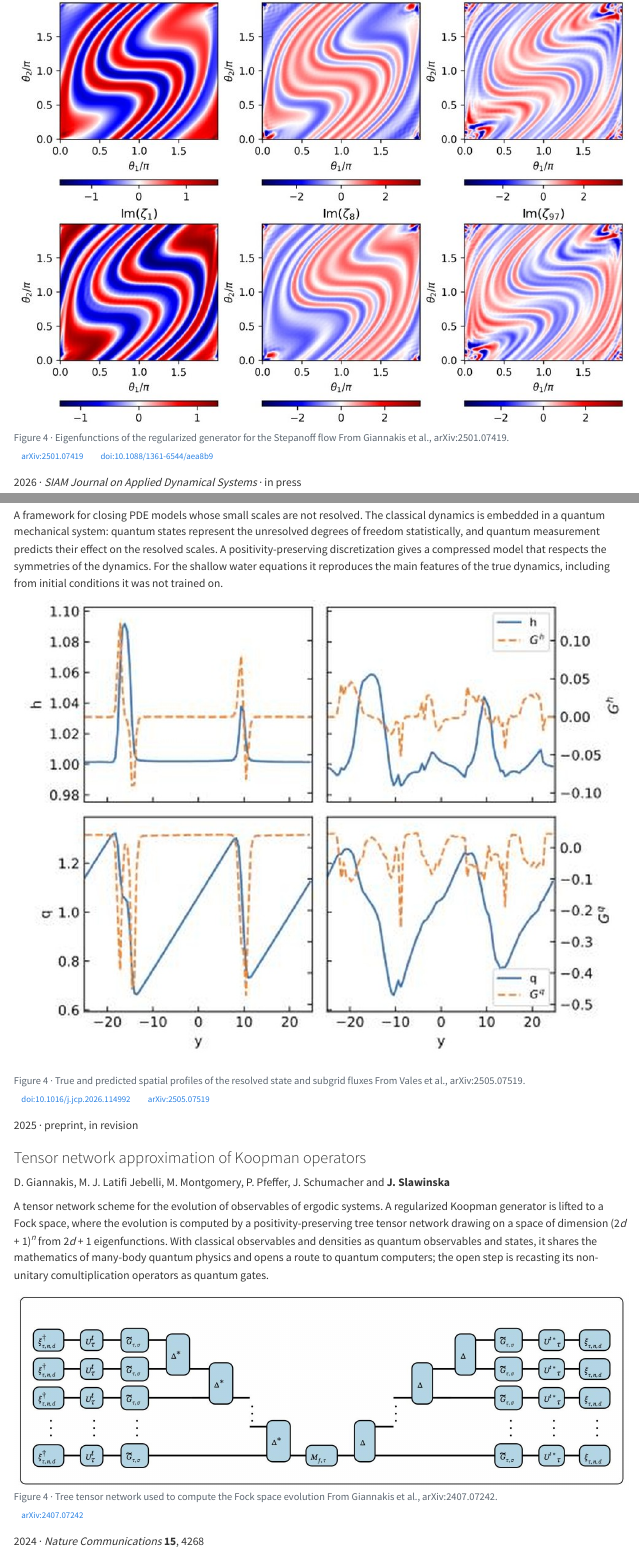
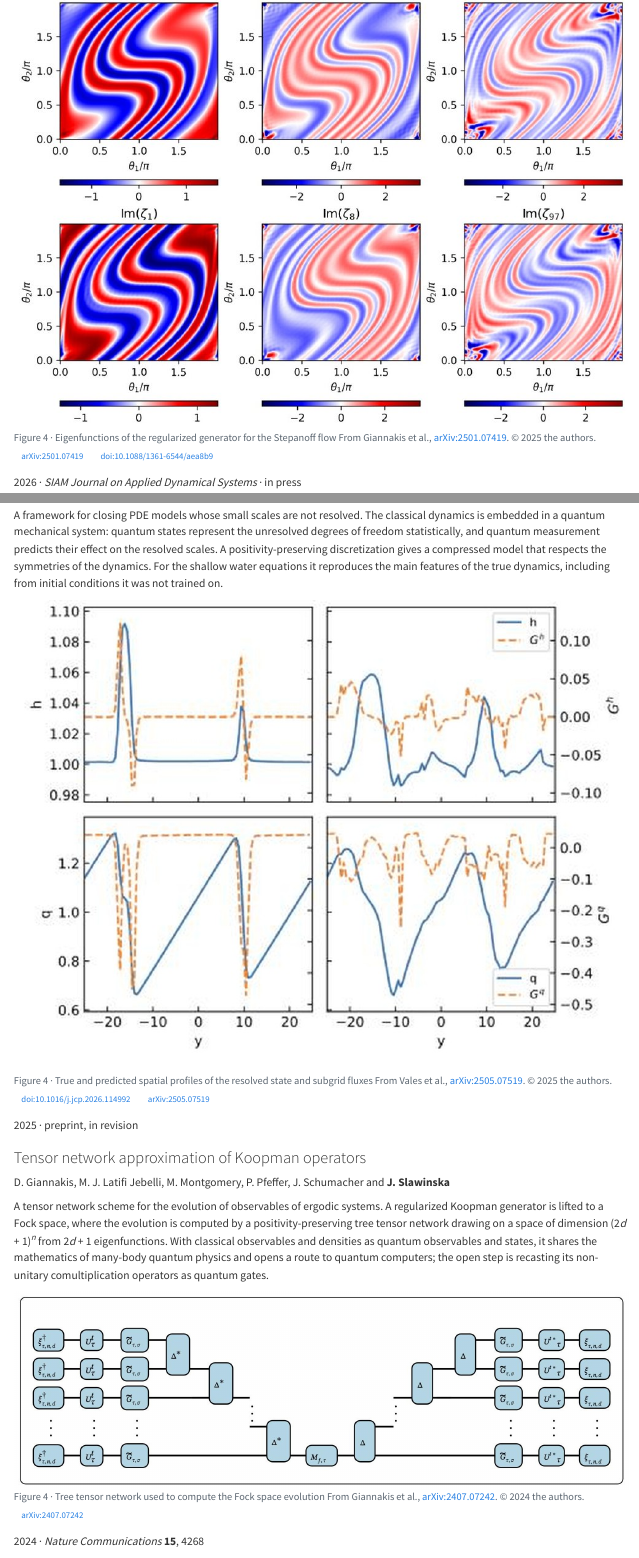
Before and after one commit to joanna-slawinska/joanna-slawinska.github.io, a Quarto document (_selected-papers.qmd): the page in a window 1100 px wide, from 240 px down, and a second part further down, joined at a grey line. Rendered offline with R 4.5, knitr and Pandoc in place of Quarto, with nearby package versions.

Commit message:
Add files via upload

````diff
--- a/_selected-papers.qmd
+++ b/_selected-papers.qmd
@@ -39,7 +39,7 @@ the Stepanoff flow and the Lorenz 63 system, and connects naturally to quantum c
 ```{=html}
 <figure class="paper-figure">
   <div class="paper-figure-img"><img src="images/papers/second-quantization.jpg" alt="Six panels showing the real and imaginary parts of three approximate Koopman eigenfunctions on the torus, each made of swirling red and blue bands." loading="lazy"></div>
-  <figcaption>Figure 4 · Eigenfunctions of the regularized generator for the Stepanoff flow <span class="paper-credit">From Giannakis et al., arXiv:2501.07419.</span></figcaption>
+  <figcaption>Figure 4 · Eigenfunctions of the regularized generator for the Stepanoff flow <span class="paper-credit">From Giannakis et al., <a href="https://arxiv.org/abs/2501.07419">arXiv:2501.07419</a>. &copy; 2025 the authors.</span></figcaption>
 </figure>
 ```
 
@@ -116,7 +116,7 @@ including from initial conditions it was not trained on.
 ```{=html}
 <figure class="paper-figure">
   <div class="paper-figure-img"><img src="images/papers/closure-pde-symmetries.jpg" alt="Four line plots of the final spatial profile of the height and momentum fields, true versus predicted, with dashed curves for the subgrid fluxes." loading="lazy"></div>
-  <figcaption>Figure 4 · True and predicted spatial profiles of the resolved state and subgrid fluxes <span class="paper-credit">From Vales et al., arXiv:2505.07519.</span></figcaption>
+  <figcaption>Figure 4 · True and predicted spatial profiles of the resolved state and subgrid fluxes <span class="paper-credit">From Vales et al., <a href="https://arxiv.org/abs/2505.07519">arXiv:2505.07519</a>. &copy; 2025 the authors.</span></figcaption>
 </figure>
 ```
 
@@ -141,7 +141,7 @@ non-unitary comultiplication operators as quantum gates.
 ```{=html}
 <figure class="paper-figure">
   <div class="paper-figure-img"><img src="images/papers/tensor-network.jpg" alt="Diagram of a tree tensor network, with rows of linked blue nodes branching inward from both sides toward a central pair of nodes." loading="lazy"></div>
-  <figcaption>Figure 4 · Tree tensor network used to compute the Fock space evolution <span class="paper-credit">From Giannakis et al., arXiv:2407.07242.</span></figcaption>
+  <figcaption>Figure 4 · Tree tensor network used to compute the Fock space evolution <span class="paper-credit">From Giannakis et al., <a href="https://arxiv.org/abs/2407.07242">arXiv:2407.07242</a>. &copy; 2024 the authors.</span></figcaption>
 </figure>
 ```
 
````
Also changed, not shown: _selected-papers.qmd (6 more changed lines).
